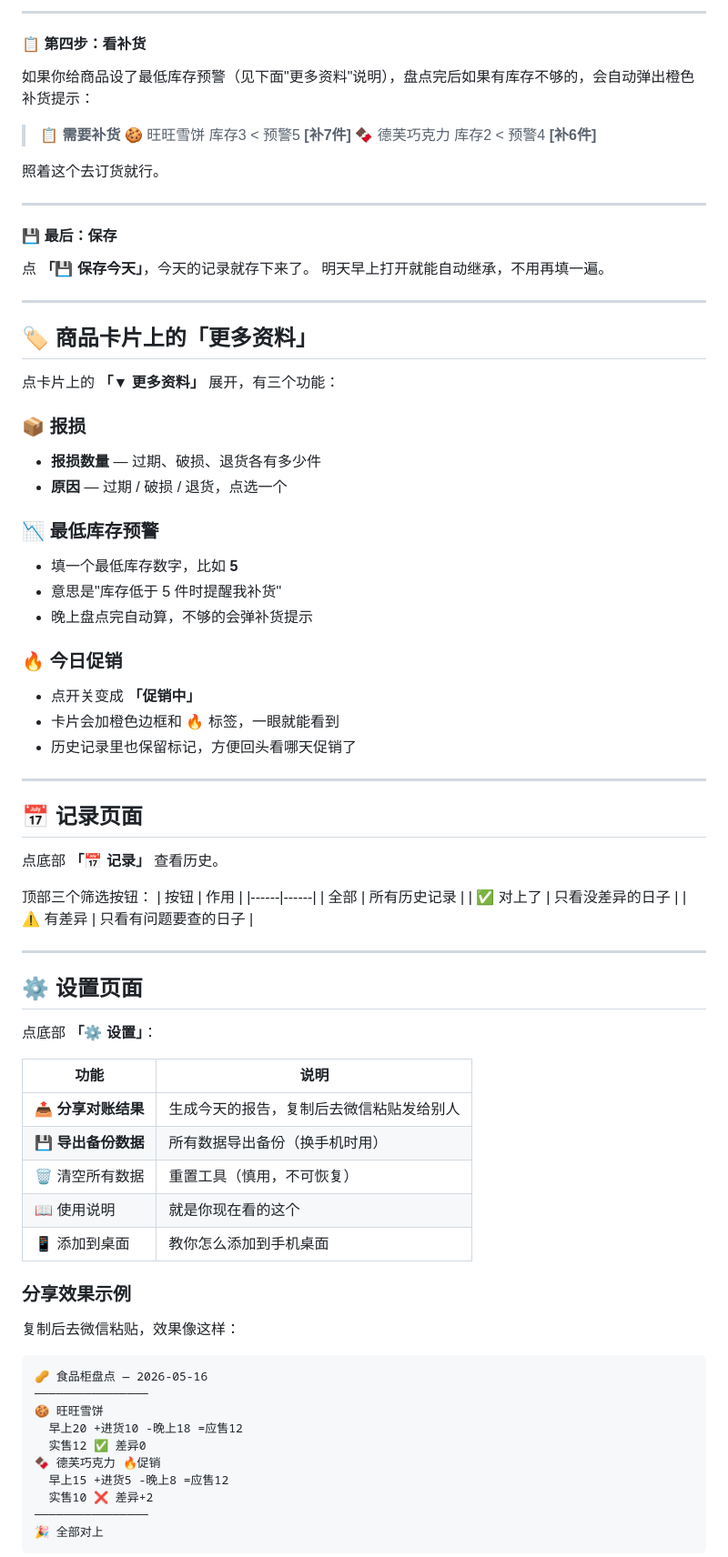
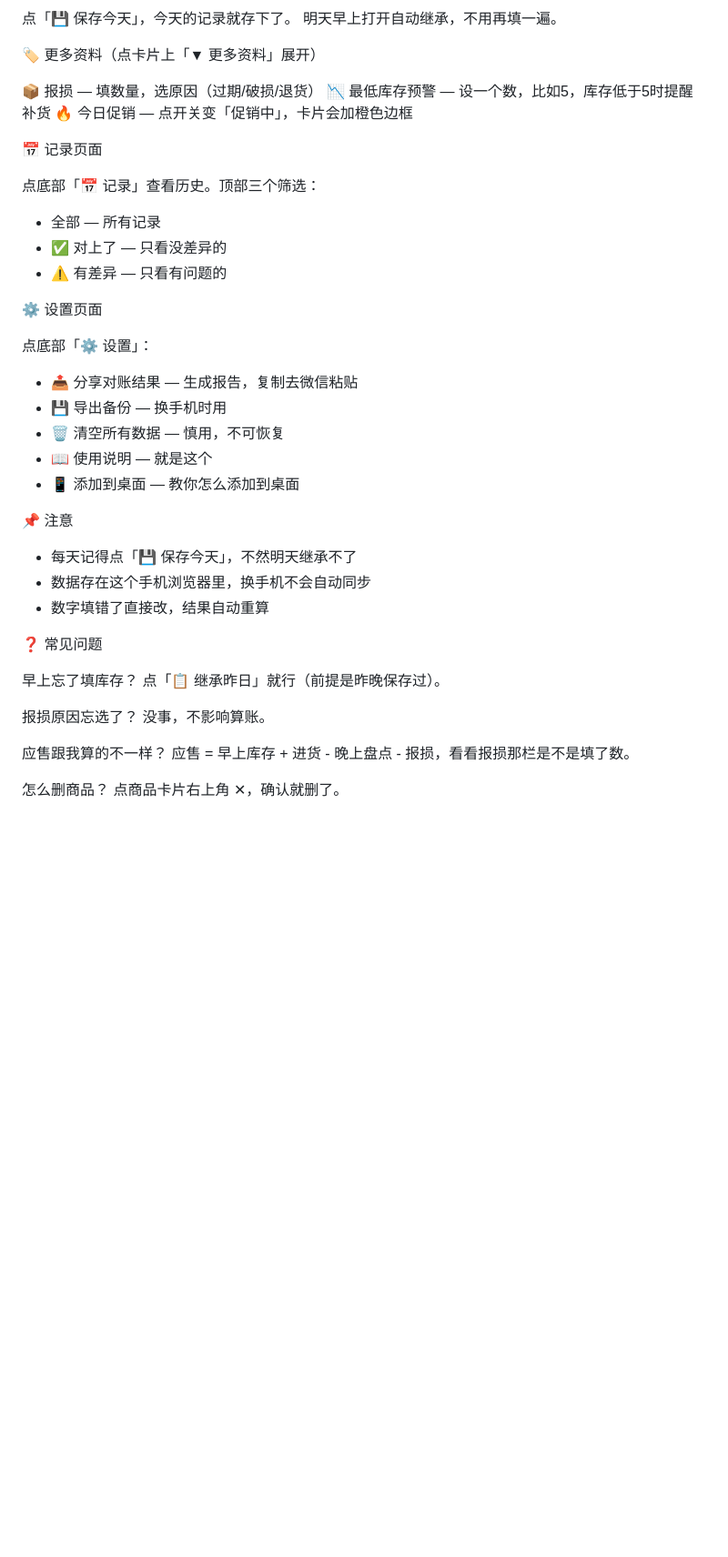
Before and after one commit to jianxingw169-boop/pandian-app, a Markdown page: 使用说明.md, the part around one of its changes. Shown at 91% size. Drawn GitHub-style; blank space fills up the shorter version.

````diff
--- a/使用说明.md
+++ b/使用说明.md
@@ -95,84 +58,51 @@ https://jianxingw169-boop.github.io/pandian-app/
 
----
+点「💾 保存今天」，今天的记录就存下了。
+明天早上打开自动继承，不用再填一遍。
 
-#### 📋 第四步：看补货
 
-如果你给商品设了最低库存预警（见下面"更多资料"说明），盘点完后如果有库存不够的，会自动弹出橙色补货提示：
+🏷️ 更多资料（点卡片上「▼ 更多资料」展开）
 
-> 📋 **需要补货**
-> 🍪 旺旺雪饼  库存3 < 预警5  **[补7件]**
-> 🍫 德芙巧克力  库存2 < 预警4  **[补6件]**
+📦 报损 — 填数量，选原因（过期/破损/退货）
+📉 最低库存预警 — 设一个数，比如5，库存低于5时提醒补货
+🔥 今日促销 — 点开关变「促销中」，卡片会加橙色边框
 
-照着这个去订货就行。
 
----
+📅 记录页面
 
-#### 💾 最后：保存
+点底部「📅 记录」查看历史。顶部三个筛选：
+- 全部 — 所有记录
+- ✅ 对上了 — 只看没差异的
+- ⚠️ 有差异 — 只看有问题的
 
-点 **「💾 保存今天」**，今天的记录就存下来了。
-明天早上打开就能自动继承，不用再填一遍。
 
----
+⚙️ 设置页面
 
-## 🏷️ 商品卡片上的「更多资料」
+点底部「⚙️ 设置」：
+- 📤 分享对账结果 — 生成报告，复制去微信粘贴
+- 💾 导出备份 — 换手机时用
+- 🗑️ 清空所有数据 — 慎用，不可恢复
+- 📖 使用说明 — 就是这个
+- 📱 添加到桌面 — 教你怎么添加到桌面
 
-点卡片上的 **「▼ 更多资料」** 展开，有三个功能：
 
-### 📦 报损
-- **报损数量** — 过期、破损、退货各有多少件
-- **原因** — 过期 / 破损 / 退货，点选一个
+📌 注意
 
-### 📉 最低库存预警
-- 填一个最低库存数字，比如 **5**
-- 意思是"库存低于 5 件时提醒我补货"
-- 晚上盘点完自动算，不够的会弹补货提示
+- 每天记得点「💾 保存今天」，不然明天继承不了
+- 数据存在这个手机浏览器里，换手机不会自动同步
+- 数字填错了直接改，结果自动重算
 
-### 🔥 今日促销
-- 点开关变成 **「促销中」**
-- 卡片会加橙色边框和 🔥 标签，一眼就能看到
-- 历史记录里也保留标记，方便回头看哪天促销了
 
----
+❓ 常见问题
 
-## 📅 记录页面
+早上忘了填库存？
+点「📋 继承昨日」就行（前提是昨晚保存过）。
 
-点底部 **「📅 记录」** 查看历史。
+报损原因忘选了？
+没事，不影响算账。
 
-顶部三个筛选按钮：
-| 按钮 | 作用 |
-|------|------|
-| 全部 | 所有历史记录 |
-| ✅ 对上了 | 只看没差异的日子 |
-| ⚠️ 有差异 | 只看有问题要查的日子 |
+应售跟我算的不一样？
+应售 = 早上库存 + 进货 - 晚上盘点 - 报损，看看报损那栏是不是填了数。
 
----
+怎么删商品？
+点商品卡片右上角 ✕，确认就删了。
 
-## ⚙️ 设置页面
-
-点底部 **「⚙️ 设置」**：
-
-| 功能 | 说明 |
-|------|------|
-| 📤 **分享对账结果** | 生成今天的报告，复制后去微信粘贴发给别人 |
-| 💾 **导出备份数据** | 所有数据导出备份（换手机时用） |
-| 🗑️ 清空所有数据 | 重置工具（慎用，不可恢复） |
-| 📖 使用说明 | 就是你现在看的这个 |
-| 📱 添加到桌面 | 教你怎么添加到手机桌面 |
-
-### 分享效果示例
-
-复制后去微信粘贴，效果像这样：
-
-```
-🥜 食品柜盘点 — 2026-05-16
-────────────────
-🍪 旺旺雪饼
-  早上20 +进货10 -晚上18 =应售12
-  实售12 ✅ 差异0
-🍫 德芙巧克力 🔥促销
-  早上15 +进货5 -晚上8 =应售12
-  实售10 ❌ 差异+2
-────────────────
-🎉 全部对上
-```
-
````
Also changed, not shown: other parts of 使用说明.md (+32 -98 lines).
